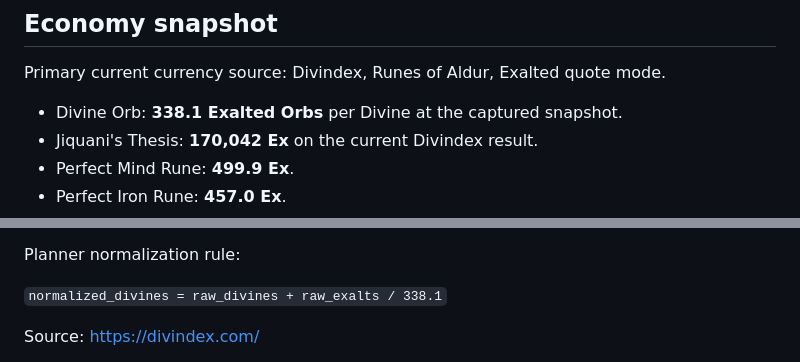
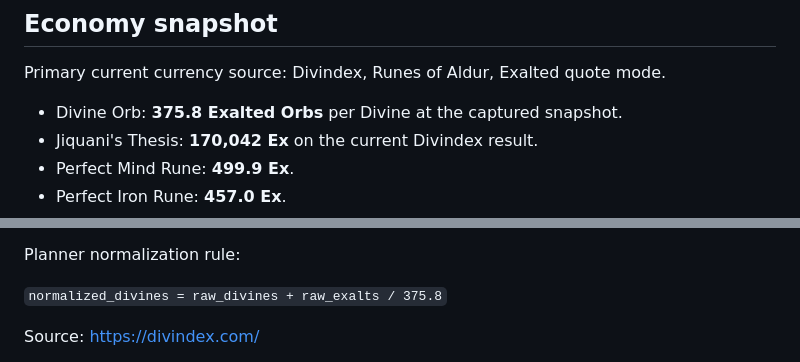
Before and after one commit to clydigital/poe2-shaman-mana-flare, a Markdown page: research/market-and-mechanics-snapshot-2026-08-21.md, 2 parts joined by grey strips. GitHub-like rendering.

Commit message:
Refresh same-day Divine conversion snapshot

```diff
--- a/research/market-and-mechanics-snapshot-2026-08-21.md
+++ b/research/market-and-mechanics-snapshot-2026-08-21.md
@@ -6,7 +6,7 @@ This file records the v7 planner corrections so later iterations do not regress
 
 Primary current currency source: Divindex, Runes of Aldur, Exalted quote mode.
 
-- Divine Orb: **338.1 Exalted Orbs** per Divine at the captured snapshot.
+- Divine Orb: **375.8 Exalted Orbs** per Divine at the captured snapshot.
 - Jiquani's Thesis: **170,042 Ex** on the current Divindex result.
 - Perfect Mind Rune: **499.9 Ex**.
 - Perfect Iron Rune: **457.0 Ex**.
@@ -20,7 +20,7 @@ Primary current currency source: Divindex, Runes of Aldur, Exalted quote mode.
 
 Planner normalization rule:
 
-`normalized_divines = raw_divines + raw_exalts / 338.1`
+`normalized_divines = raw_divines + raw_exalts / 375.8`
 
 Source: https://divindex.com/
 
```
